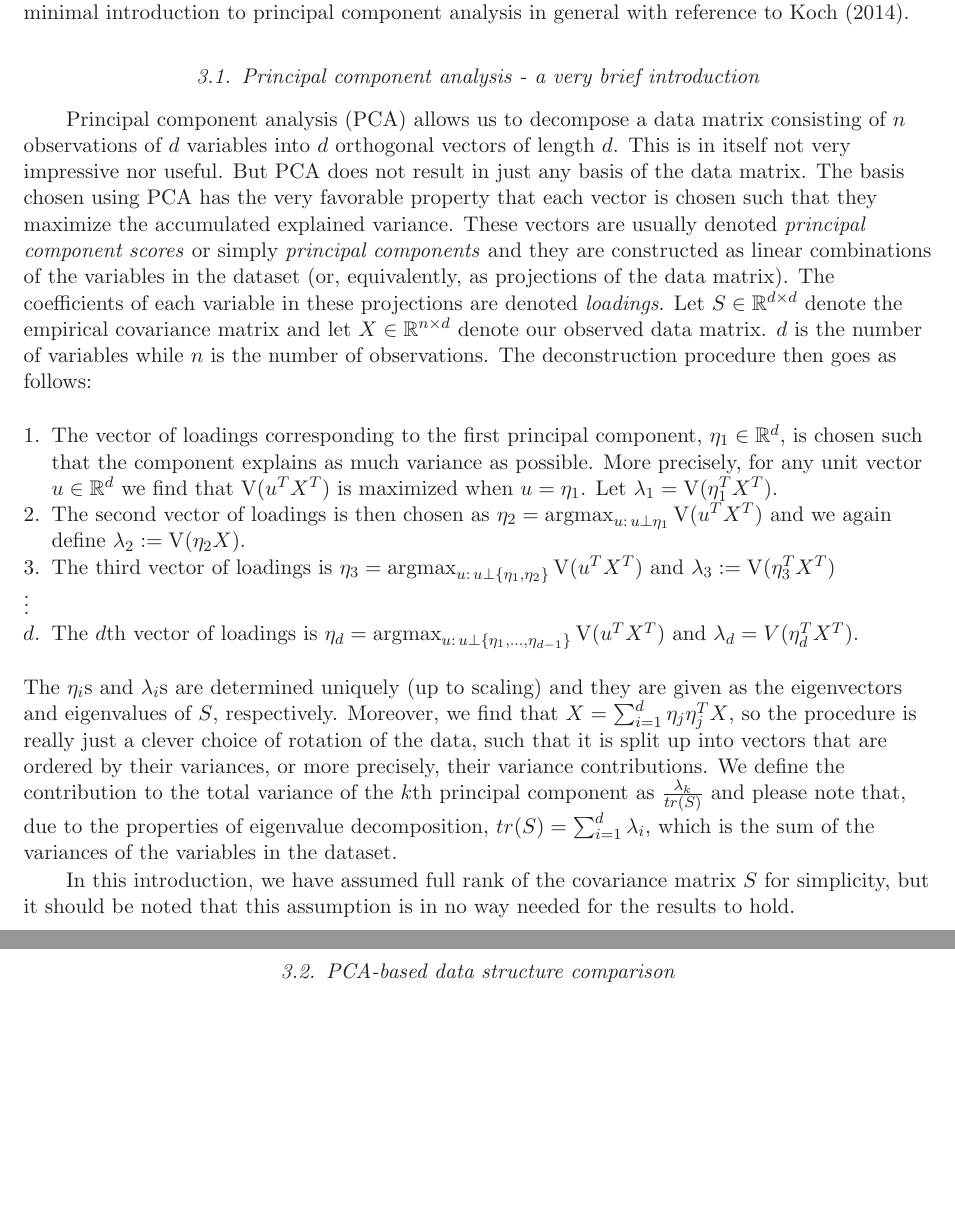
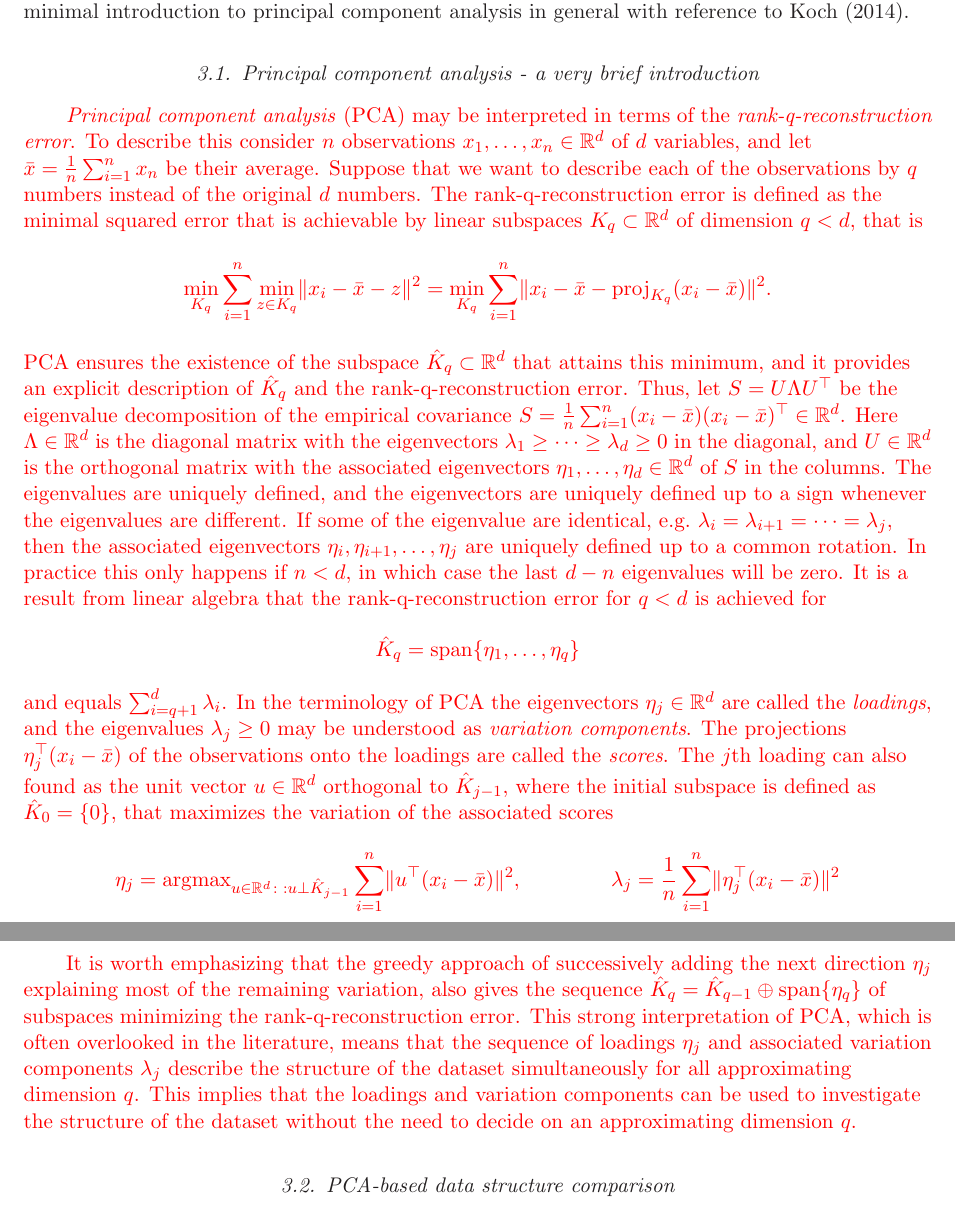
Before and after one commit to annennenne/PCADSC, a LaTeX paper (article/article_v0.01.tex): two parts of pages 4 and 5 of 7, joined at a grey line, cut so that both start at the same text, the shorter picture padded with empty space. Compiled offline with LaTeX, dvips and Ghostscript.

Commit message:
Ny beskrivelse af PCA

```diff
--- a/article/article_v0.01.tex
+++ b/article/article_v0.01.tex
@@ -135,17 +135,39 @@ However, by clever use of linear algebra, we can construct a decomposition of th
 
 
 \subsection{Principal component analysis - a very brief introduction}
-Principal component analysis (PCA) allows us to decompose a data matrix consisting of $n$ observations of $d$ variables into $d$ orthogonal vectors of length $d$. This is in itself not very impressive nor useful. But PCA does not result in just any basis of the data matrix. The basis chosen using PCA has the very favorable property that each vector is chosen such that they maximize the accumulated explained variance. These vectors are usually denoted \textit{principal component scores} or simply \textit{principal components} and they are constructed as linear combinations of the variables in the dataset (or, equivalently, as projections of the data matrix). The coefficients of each variable in these projections are denoted \textit{loadings}. Let $S \in \RR^{d \times d}$ denote the empirical covariance matrix and let $X \in \RR^{n \times d}$ denote our observed data matrix. $d$ is the number of variables while $n$ is the number of observations. The deconstruction procedure then goes as follows:
-\begin{enumerate}
-\item The vector of loadings corresponding to the first principal component, $\eta_1 \in \RR^d$, is chosen such that the component explains as much variance as possible. More precisely, for any unit vector $u \in \RR^d$ we find that $\V(u^T X^T)$ is maximized when $u = \eta_1$. Let $\lambda_1 = \V(\eta_1^T X^T)$.
-\item The second vector of loadings is then chosen as $\eta_2 = \argmax_{u: \, u \perp \eta_1} \V(u^T X^T)$ and we again define $\lambda_2 := \V(\eta_2 X)$.
-\item The third vector of loadings is $\eta_3 = \argmax_{u: \, u \perp \{\eta_1, \eta_2\}} \V(u^T X^T)$ and $\lambda_3 :=  \V(\eta_3^T X^T)$ \\
-\vdots
-\item[\refstepcounter{enumi} $d$.] The $d$th vector of loadings is $\eta_d = \argmax_{u: \, u \perp \{\eta_1, ..., \eta_{d-1}\}} \V(u^T X^T)$ and $\lambda_d = V(\eta_d^T X^T)$.
-\end{enumerate}
-The $\eta_i$s and $\lambda_i$s are determined uniquely (up to scaling) and they are given as the eigenvectors and eigenvalues of $S$, respectively. Moreover, we find that $X = \sum_{i=1}^d \eta_j \eta_j^T X$, so the procedure is really just a clever choice of rotation of the data, such that it is split up into vectors that are ordered by their variances, or more precisely, their variance contributions. We define the contribution to the total variance of the $k$th principal component as $\frac{\lambda_k}{tr(S)}$ and please note that, due to the properties of eigenvalue decomposition, $tr(S) = \sum_{i=1}^d \lambda_i$, which is the sum of the variances of the variables in the dataset.
 
- In this introduction, we have assumed full rank of the covariance matrix $S$ for simplicity, but it should be noted that this assumption is in no way needed for the results to hold.
+{\color{red}
+
+\emph{Principal component analysis} (PCA) may be interpreted in terms of the \emph{rank-q-reconstruction error}. To describe this consider $n$ observations $x_1,\dotsc,x_n \in \RR^d$ of $d$ variables, and let $\bar{x} = \frac{1}{n} \sum_{i=1}^n x_n$ be their average. Suppose that we want to describe each of the observations by $q$ numbers instead of the original $d$ numbers. The rank-q-reconstruction error is defined as the minimal squared error that is achievable by linear subspaces $K_q \subset \RR^d$ of dimension $q < d$, that is
+\begin{equation*}
+\min_{K_q} \sum_{i=1}^n \min_{z \in K_q} \lVert x_i - \bar{x} - z \rVert^2 =
+\min_{K_q} \sum_{i=1}^n \lVert x_i - \bar{x} - \text{proj}_{K_q}(x_i - \bar{x}) \rVert^2.
+\end{equation*}
+PCA ensures the existence of the subspace $\hat{K}_q \subset \RR^d$ that attains this minimum, and it provides an explicit description of $\hat{K}_q$ and the rank-q-reconstruction error. Thus, let $S = U \Lambda U^\top$ be the eigenvalue decomposition of the empirical covariance $S = \frac{1}{n} \sum_{i=1}^n (x_i-\bar{x}) (x_i-\bar{x})^\top \in \RR^d$. Here $\Lambda \in \RR^d$ is the diagonal matrix with the eigenvectors $\lambda_1 \ge \dotsm \ge \lambda_d \ge 0$ in the diagonal, and $U \in \RR^d$ is the orthogonal matrix with the associated eigenvectors $\eta_1,\dotsc,\eta_d \in \RR^d$ of $S$ in the columns. The eigenvalues are uniquely defined, and the eigenvectors are uniquely defined up to a sign whenever the eigenvalues are different. If some of the eigenvalue are identical, e.g.\ $\lambda_i=\lambda_{i+1}=\dotsm=\lambda_j$, then the associated eigenvectors $\eta_i,\eta_{i+1},\dotsc,\eta_j$ are uniquely defined up to a common rotation. In practice this only happens if $n < d$, in which case the last $d-n$ eigenvalues will be zero. It is a result from linear algebra that the rank-q-reconstruction error for $q < d$ is achieved for
+\begin{equation*}
+\hat{K}_q = \text{span}\{\eta_1,\dotsc,\eta_q\}
+\end{equation*}
+and equals $\sum_{i=q+1}^d \lambda_i$. In the terminology of PCA the eigenvectors $\eta_j \in \RR^d$ are called the \emph{loadings}, and the eigenvalues $\lambda_j \ge 0$ may be understood as \emph{variation components}. The projections $\eta_j^\top (x_i - \bar{x})$ of the observations onto the loadings are called the \emph{scores}. The $j$th loading can also found as the unit vector $u \in \RR^d$ orthogonal to $\hat{K}_{j-1}$, where the initial subspace is defined as $\hat{K}_0 = \{0\}$, that maximizes the variation of the associated scores
+\begin{align*}
+\eta_j &= \argmax_{u \in \RR^d\colon: u \perp \hat{K}_{j-1}} \sum_{i=1}^n \lVert u^\top (x_i - \bar{x}) \rVert^2, &
+\lambda_j &= \frac{1}{n} \sum_{i=1}^n \lVert \eta_j^\top (x_i - \bar{x}) \rVert^2
+\end{align*}
+
+It is worth emphasizing that the greedy approach of successively adding the next direction $\eta_j$ explaining most of the remaining variation, also gives the sequence $\hat{K}_q = \hat{K}_{q-1} \oplus \text{span} \{\eta_q\}$ of subspaces minimizing the rank-q-reconstruction error. This strong interpretation of PCA, which is often overlooked in the literature, means that the sequence of loadings $\eta_j$ and associated variation components $\lambda_j$ describe the structure of the dataset simultaneously for all approximating dimension $q$. This implies that the loadings and variation components can be used to investigate the structure of the dataset without the need to decide on an approximating dimension $q$.
+}
+
+
+%Principal component analysis (PCA) allows us to decompose a data matrix consisting of $n$ observations of $d$ variables into $d$ orthogonal vectors of length $d$. This is in itself not very impressive nor useful. But PCA does not result in just any basis of the data matrix. The basis chosen using PCA has the very favorable property that each vector is chosen such that they maximize the accumulated explained variance. These vectors are usually denoted \textit{principal component scores} or simply \textit{principal components} and they are constructed as linear combinations of the variables in the dataset (or, equivalently, as projections of the data matrix). The coefficients of each variable in these projections are denoted \textit{loadings}. Let $S \in \RR^{d \times d}$ denote the empirical covariance matrix and let $X \in \RR^{n \times d}$ denote our observed data matrix. $d$ is the number of variables while $n$ is the number of observations. The deconstruction procedure then goes as follows:
+%\begin{enumerate}
+%\item The vector of loadings corresponding to the first principal component, $\eta_1 \in \RR^d$, is chosen such that the component explains as much variance as possible. More precisely, for any unit vector $u \in \RR^d$ we find that $\V(u^T X^T)$ is maximized when $u = \eta_1$. Let $\lambda_1 = \V(\eta_1^T X^T)$.
+%\item The second vector of loadings is then chosen as $\eta_2 = \argmax_{u: \, u \perp \eta_1} \V(u^T X^T)$ and we again define $\lambda_2 := \V(\eta_2 X)$.
+%\item The third vector of loadings is $\eta_3 = \argmax_{u: \, u \perp \{\eta_1, \eta_2\}} \V(u^T X^T)$ and $\lambda_3 :=  \V(\eta_3^T X^T)$ \\
+%\vdots
+%\item[\refstepcounter{enumi} $d$.] The $d$th vector of loadings is $\eta_d = \argmax_{u: \, u \perp \{\eta_1, ..., \eta_{d-1}\}} \V(u^T X^T)$ and $\lambda_d = V(\eta_d^T X^T)$.
+%\end{enumerate}
+%The $\eta_i$s and $\lambda_i$s are determined uniquely (up to scaling) and they are given as the eigenvectors and eigenvalues of $S$, respectively. Moreover, we find that $X = \sum_{i=1}^d \eta_j \eta_j^T X$, so the procedure is really just a clever choice of rotation of the data, such that it is split up into vectors that are ordered by their variances, or more precisely, their variance contributions. We define the contribution to the total variance of the $k$th principal component as $\frac{\lambda_k}{tr(S)}$ and please note that, due to the properties of eigenvalue decomposition, $tr(S) = \sum_{i=1}^d \lambda_i$, which is the sum of the variances of the variables in the dataset.
+%
+% In this introduction, we have assumed full rank of the covariance matrix $S$ for simplicity, but it should be noted that this assumption is in no way needed for the results to hold.
 
 \subsection{PCA-based data structure comparison}
 Above, we promised a method for intuitive, visual inspection of data structure similarities, but as of now, all intuition might have been lost in technicalities. The main point we want to emphasize from PCA is that we can interpret the eigenvector/eigenvalue-pairs of the covariance matrix as tools for obtaining a different representation of the dataset. Specifically, we can interpret the PCA loadings (eigenvectors) as weights that determine the relative influence of each variable in each component. If two different data sets with the same variables, but different samples of observations, then have similar loading patterns, the two data sets will agree on which variables explain the most variance and also \textit{how} this variance is explained.  Looking at the PCA loadings and the cumulative explained variance thus provides a straightforward non-parametric graphical approach for assessing similarity between two datasets. \\
```
Also changed, not shown: article/article_v0.01.pdf, 3 other files.
